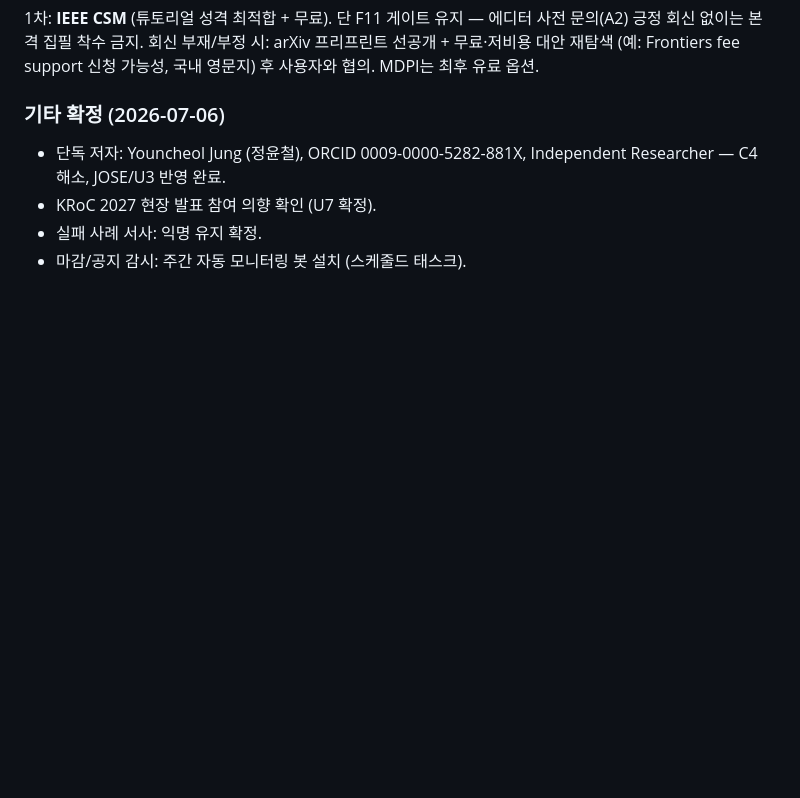
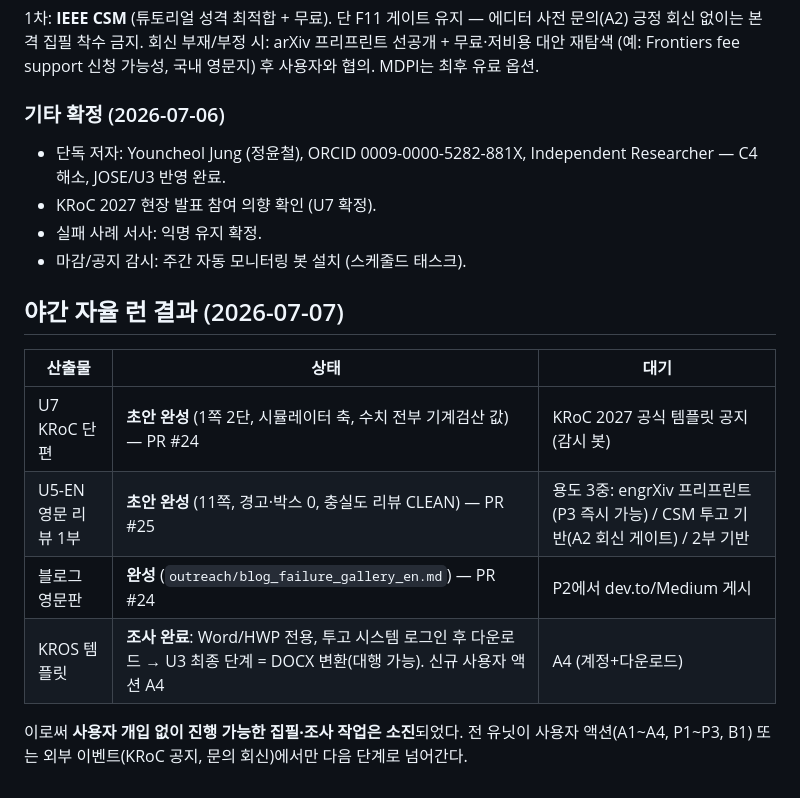
Before and after one commit to ycpiglet/manipulator-control-tutorial, a Markdown page: .agents/SUBMISSION_PLAN.md, the part around the change. GitHub-like rendering; blank space fills up the shorter version.

```diff
--- a/.agents/SUBMISSION_PLAN.md
+++ b/.agents/SUBMISSION_PLAN.md
@@ -185,3 +185,16 @@ MDPI는 최후 유료 옵션.
 - KRoC 2027 현장 발표 참여 의향 확인 (U7 확정).
 - 실패 사례 서사: 익명 유지 확정.
 - 마감/공지 감시: 주간 자동 모니터링 봇 설치 (스케줄드 태스크).
+
+## 야간 자율 런 결과 (2026-07-07)
+
+| 산출물 | 상태 | 대기 |
+|---|---|---|
+| U7 KRoC 단편 | **초안 완성** (1쪽 2단, 시뮬레이터 축, 수치 전부 기계검산 값) — PR #24 | KRoC 2027 공식 템플릿 공지(감시 봇) |
+| U5-EN 영문 리뷰 1부 | **초안 완성** (11쪽, 경고·박스 0, 충실도 리뷰 CLEAN) — PR #25 | 용도 3중: engrXiv 프리프린트(P3 즉시 가능) / CSM 투고 기반(A2 회신 게이트) / 2부 기반 |
+| 블로그 영문판 | **완성** (`outreach/blog_failure_gallery_en.md`) — PR #24 | P2에서 dev.to/Medium 게시 |
+| KROS 템플릿 | **조사 완료**: Word/HWP 전용, 투고 시스템 로그인 후 다운로드 → U3 최종 단계 = DOCX 변환(대행 가능). 신규 사용자 액션 A4 | A4 (계정+다운로드) |
+
+이로써 **사용자 개입 없이 진행 가능한 집필·조사 작업은 소진**되었다.
+전 유닛이 사용자 액션(A1~A4, P1~P3, B1) 또는 외부 이벤트(KRoC 공지,
+문의 회신)에서만 다음 단계로 넘어간다.
```
Also changed, not shown: .agents/CURRENT_STATE.md (+19 -0 lines), .agents/PORTFOLIO_PACKAGE.md (+3 -0 lines).
